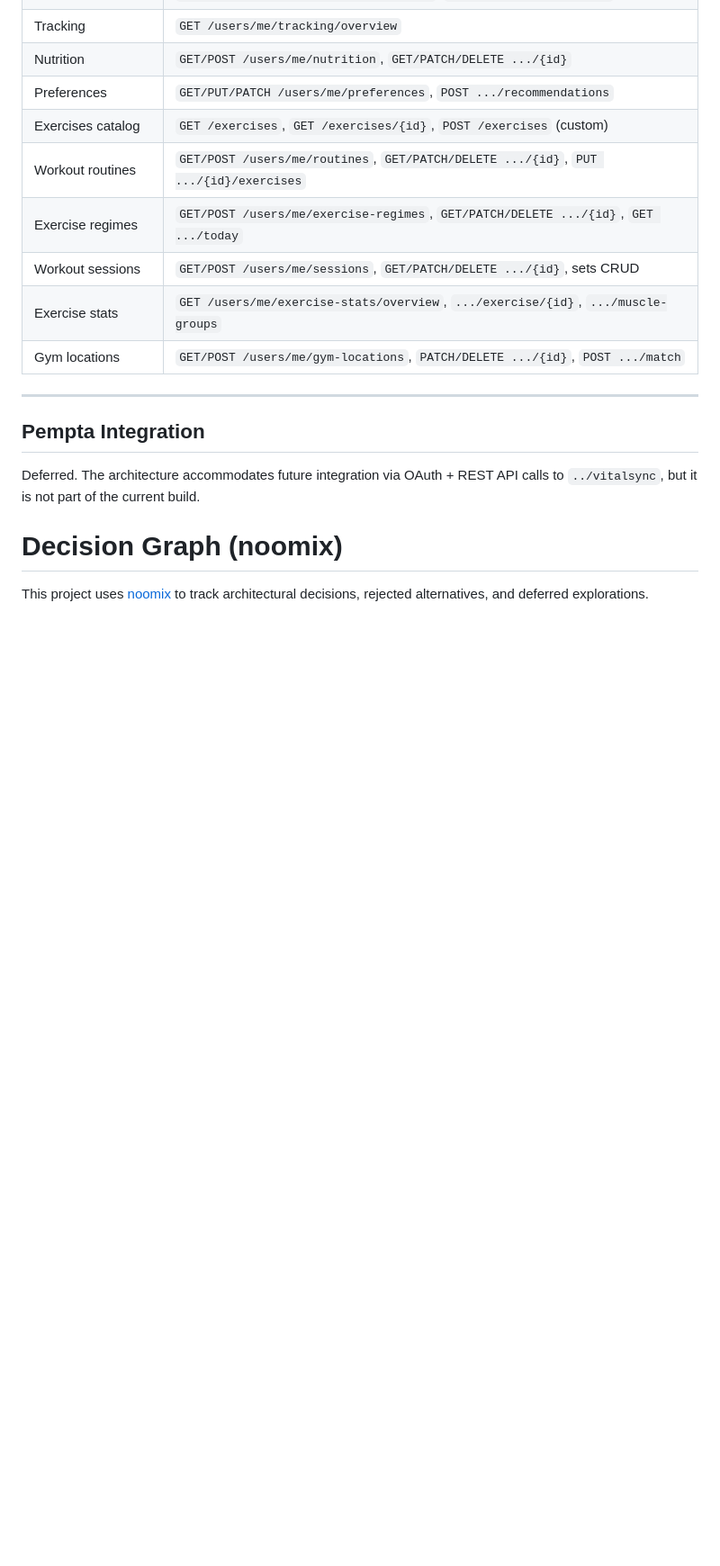
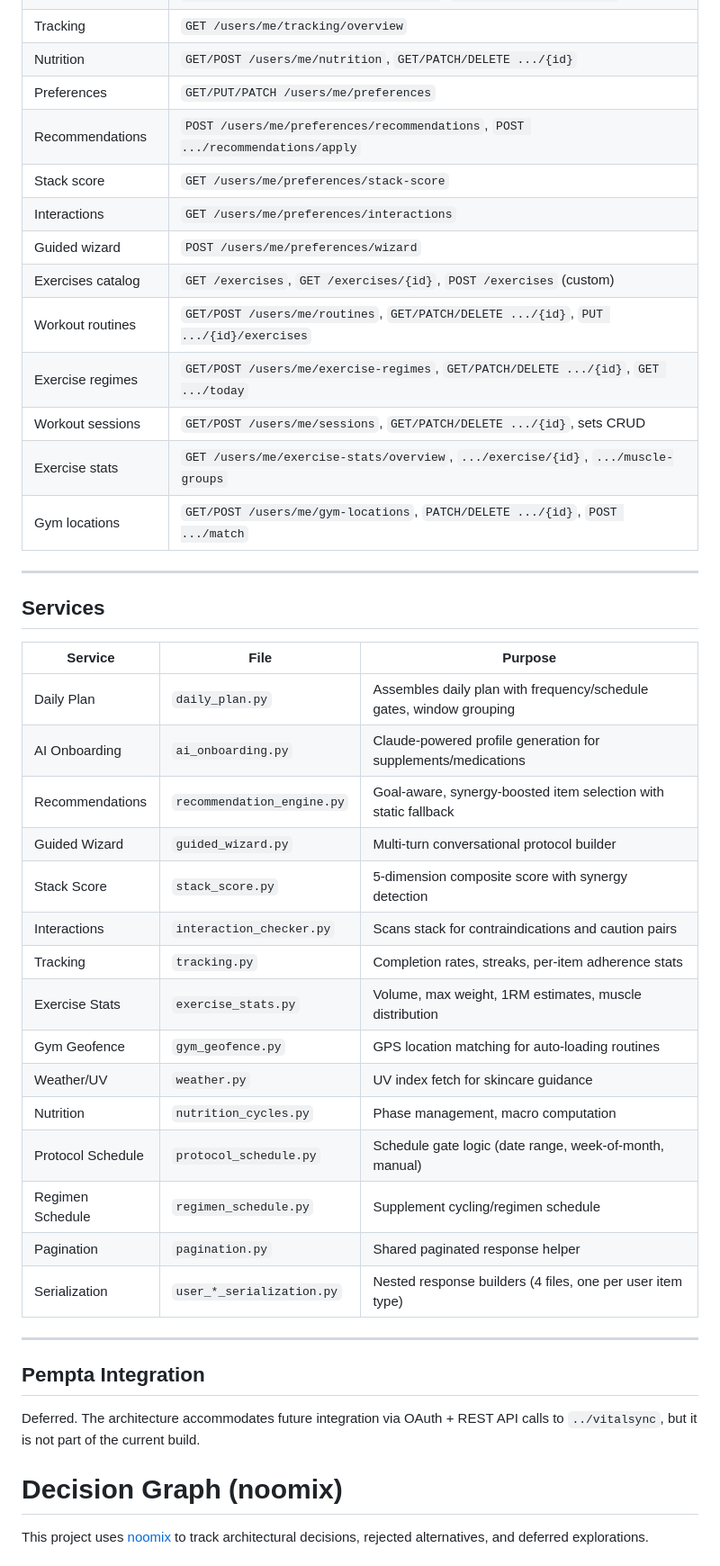
Before and after one commit to mdelreyz/stacky, a Markdown page: CLAUDE.md, the part around one of its changes. Shown at 90% size. Drawn GitHub-style; blank space fills up the shorter version.

```diff
--- a/CLAUDE.md
+++ b/CLAUDE.md
@@ -172,13 +225,39 @@ docker compose up
 | Adherence | `POST /users/me/adherence/{type}/{id}`, `POST .../protocols/{id}` |
 | Tracking | `GET /users/me/tracking/overview` |
 | Nutrition | `GET/POST /users/me/nutrition`, `GET/PATCH/DELETE .../{id}` |
-| Preferences | `GET/PUT/PATCH /users/me/preferences`, `POST .../recommendations` |
+| Preferences | `GET/PUT/PATCH /users/me/preferences` |
+| Recommendations | `POST /users/me/preferences/recommendations`, `POST .../recommendations/apply` |
+| Stack score | `GET /users/me/preferences/stack-score` |
+| Interactions | `GET /users/me/preferences/interactions` |
+| Guided wizard | `POST /users/me/preferences/wizard` |
 | Exercises catalog | `GET /exercises`, `GET /exercises/{id}`, `POST /exercises` (custom) |
 | Workout routines | `GET/POST /users/me/routines`, `GET/PATCH/DELETE .../{id}`, `PUT .../{id}/exercises` |
 | Exercise regimes | `GET/POST /users/me/exercise-regimes`, `GET/PATCH/DELETE .../{id}`, `GET .../today` |
 | Workout sessions | `GET/POST /users/me/sessions`, `GET/PATCH/DELETE .../{id}`, sets CRUD |
 | Exercise stats | `GET /users/me/exercise-stats/overview`, `.../exercise/{id}`, `.../muscle-groups` |
 | Gym locations | `GET/POST /users/me/gym-locations`, `PATCH/DELETE .../{id}`, `POST .../match` |
+
+---
+
+## Services
+
+| Service | File | Purpose |
+|---------|------|---------|
+| Daily Plan | `daily_plan.py` | Assembles daily plan with frequency/schedule gates, window grouping |
+| AI Onboarding | `ai_onboarding.py` | Claude-powered profile generation for supplements/medications |
+| Recommendations | `recommendation_engine.py` | Goal-aware, synergy-boosted item selection with static fallback |
+| Guided Wizard | `guided_wizard.py` | Multi-turn conversational protocol builder |
+| Stack Score | `stack_score.py` | 5-dimension composite score with synergy detection |
+| Interactions | `interaction_checker.py` | Scans stack for contraindications and caution pairs |
+| Tracking | `tracking.py` | Completion rates, streaks, per-item adherence stats |
+| Exercise Stats | `exercise_stats.py` | Volume, max weight, 1RM estimates, muscle distribution |
+| Gym Geofence | `gym_geofence.py` | GPS location matching for auto-loading routines |
+| Weather/UV | `weather.py` | UV index fetch for skincare guidance |
+| Nutrition | `nutrition_cycles.py` | Phase management, macro computation |
+| Protocol Schedule | `protocol_schedule.py` | Schedule gate logic (date range, week-of-month, manual) |
+| Regimen Schedule | `regimen_schedule.py` | Supplement cycling/regimen schedule |
+| Pagination | `pagination.py` | Shared paginated response helper |
+| Serialization | `user_*_serialization.py` | Nested response builders (4 files, one per user item type) |
 
 ---
 
```
Also changed, not shown: other parts of CLAUDE.md (+61 -8 lines).
